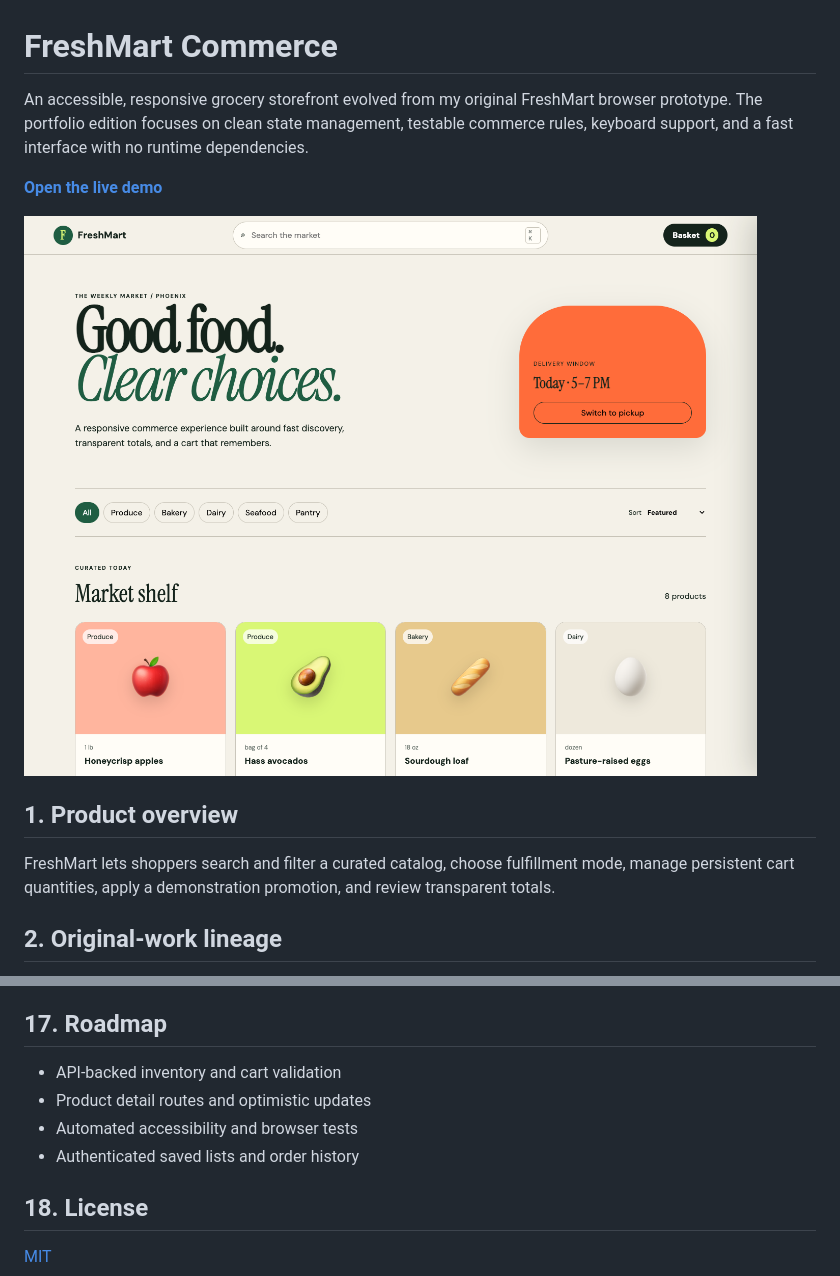
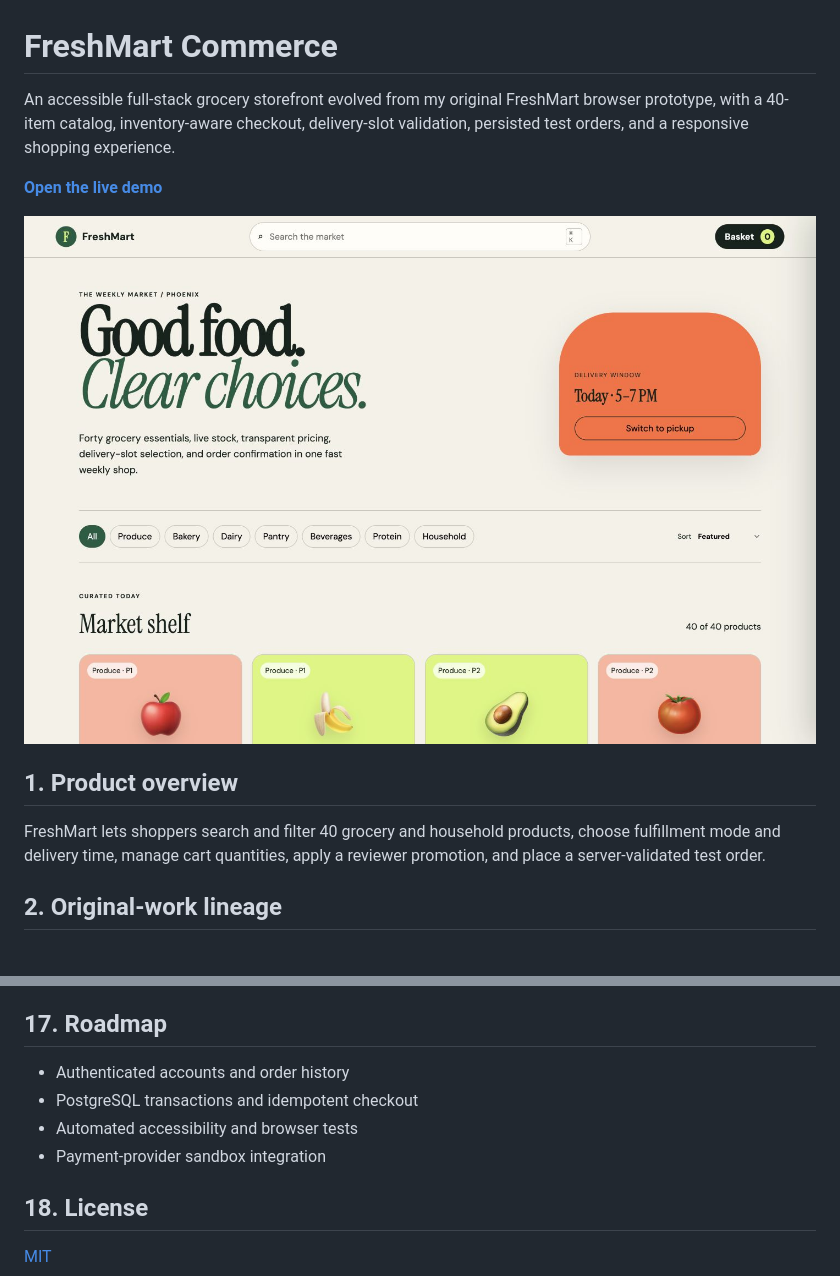
Before and after one commit to paulrevanthpersonal-lab/freshmart-commerce, a Markdown page: README.md, 2 parts joined by grey strips. GitHub-like rendering; pictures changed too: docs/screenshots/storefront-desktop.png.

Commit message:
Implement full-stack grocery checkout

```diff
--- a/README.md
+++ b/README.md
@@ -1,6 +1,6 @@
 # FreshMart Commerce
 
-An accessible, responsive grocery storefront evolved from my original FreshMart browser prototype. The portfolio edition focuses on clean state management, testable commerce rules, keyboard support, and a fast interface with no runtime dependencies.
+An accessible full-stack grocery storefront evolved from my original FreshMart browser prototype, with a 40-item catalog, inventory-aware checkout, delivery-slot validation, persisted test orders, and a responsive shopping experience.
 
 **[Open the live demo](https://paulrevanthpersonal-lab.github.io/freshmart-commerce/)**
 
@@ -8,7 +8,7 @@ An accessible, responsive grocery storefront evolved from my original FreshMart
 
 ## 1. Product overview
 
-FreshMart lets shoppers search and filter a curated catalog, choose fulfillment mode, manage persistent cart quantities, apply a demonstration promotion, and review transparent totals.
+FreshMart lets shoppers search and filter 40 grocery and household products, choose fulfillment mode and delivery time, manage cart quantities, apply a reviewer promotion, and place a server-validated test order.
 
 ## 2. Original-work lineage
 
@@ -93,10 +99,10 @@ The [interview guide](docs/INTERVIEW_GUIDE.md) explains architectural decisions,
 
 ## 17. Roadmap
 
-- API-backed inventory and cart validation
-- Product detail routes and optimistic updates
+- Authenticated accounts and order history
+- PostgreSQL transactions and idempotent checkout
 - Automated accessibility and browser tests
-- Authenticated saved lists and order history
+- Payment-provider sandbox integration
 
 ## 18. License
 
```
Also changed, not shown: other parts of README.md (+17 -11 lines), docs/API.md (added, +14 -0 lines), docs/ARCHITECTURE.md (+7 -5 lines), docs/INTERVIEW_GUIDE.md (+4 -4 lines), docs/screenshots/storefront-mobile.png, 10 other files.
